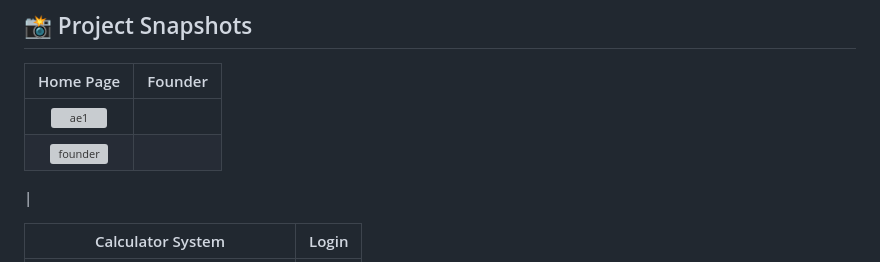
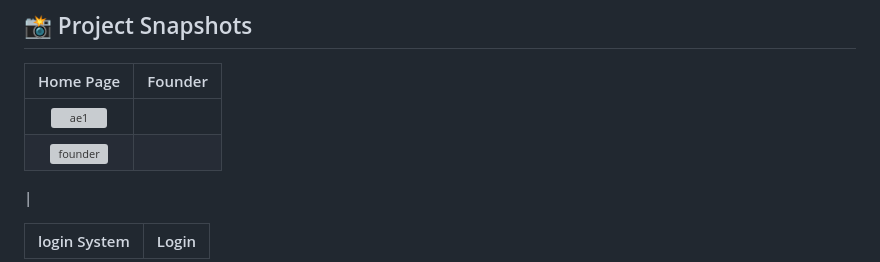
Before and after one commit to BuhleDamane/academicexcellence, a Markdown page: README.md, the part around one of its changes. Drawn GitHub-style; grey boxes are pictures that could not be loaded.

Commit message:
Change table header from 'Calculator System' to 'login System'
Updated the table header from 'Calculator System' to 'login System'.

```diff
--- a/README.md
+++ b/README.md
@@ -16,5 +16,5 @@ The platform features **dual portals** (Admin and Client) with **real-time messa
  | <img width="960" height="568" alt="founder" src="https://github.com/user-attachments/assets/3e63643d-6a31-4218-bda6-4687439d11c5" />
  |
 
-| Calculator System | Login |
+| login System | Login |
 |:---:|:---:|
```
Also changed, not shown: other parts of README.md (+1 -1 lines).
